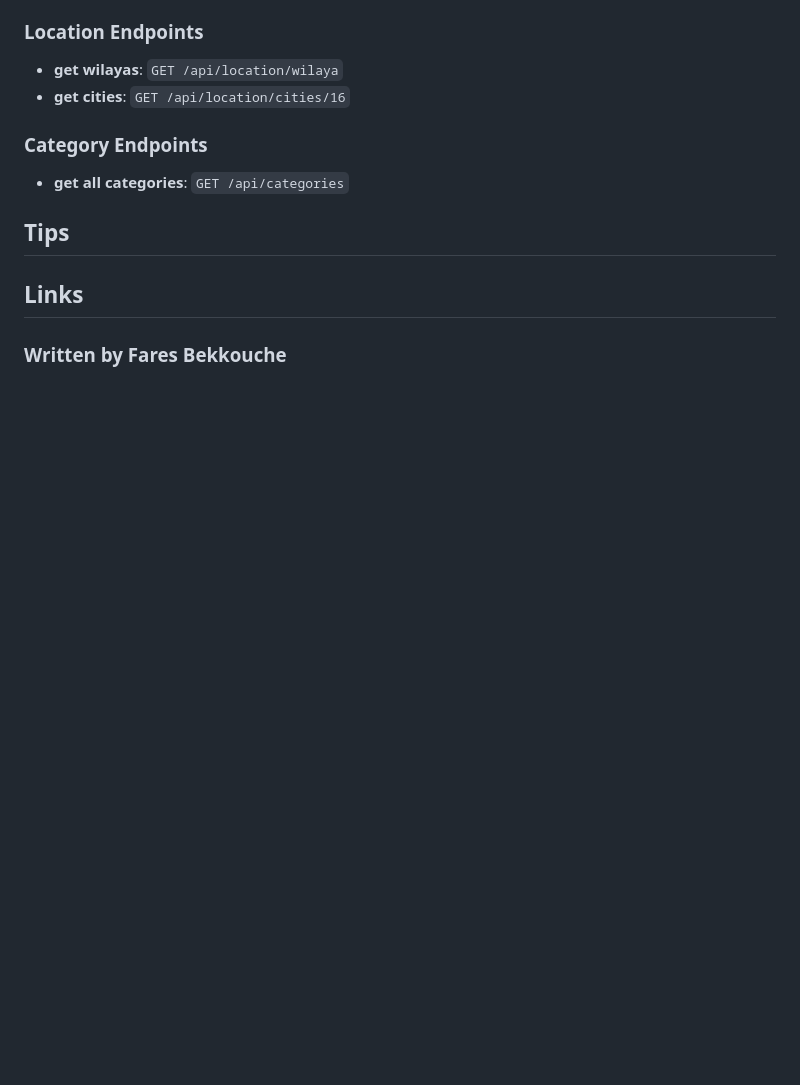
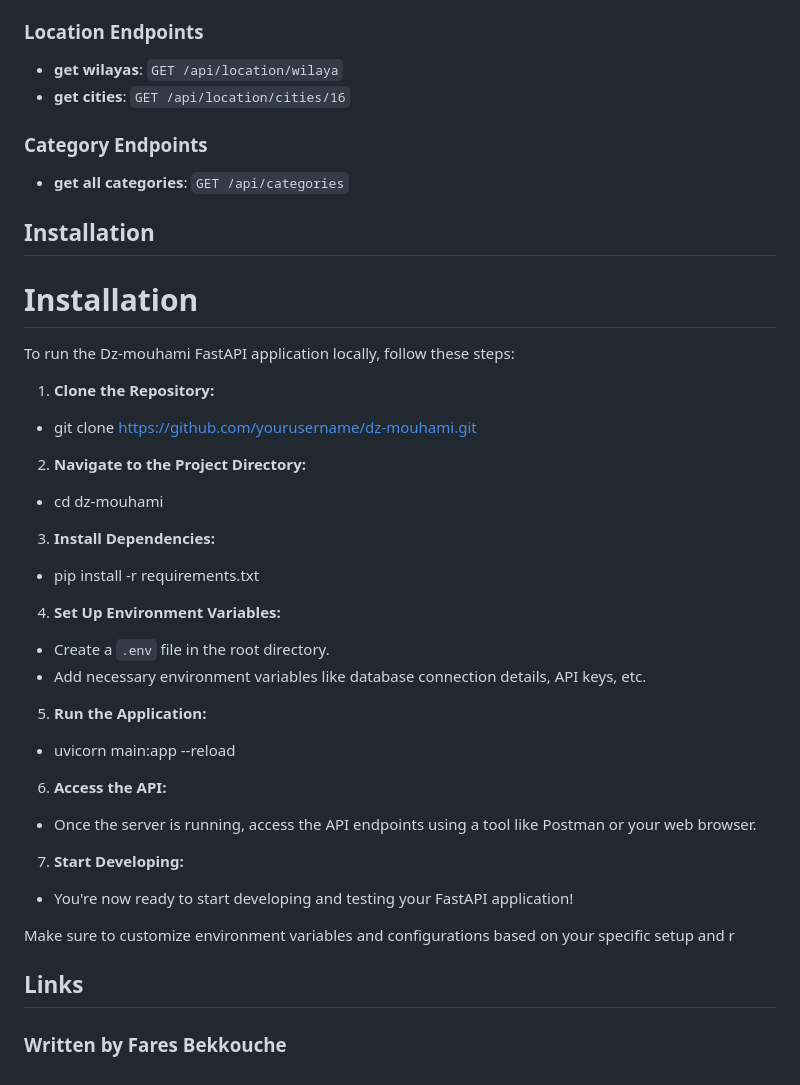
Before and after one commit to 1FarZ1/Lawyer-Appointement-System, a Markdown page: README.md, the part around the change. GitHub-like rendering; blank space fills up the shorter version.

Commit message:
Update README.md with installation instructions

```diff
--- a/README.md
+++ b/README.md
@@ -97,7 +97,42 @@
 
 - **get all categories**: `GET /api/categories`
 
-## Tips
+## Installation
+
+# Installation
+
+To run the Dz-mouhami FastAPI application locally, follow these steps:
+
+1. **Clone the Repository:**
+
+- git clone <https://github.com/yourusername/dz-mouhami.git>
+
+2. **Navigate to the Project Directory:**
+
+- cd dz-mouhami
+
+3. **Install Dependencies:**
+
+- pip install -r requirements.txt
+
+4. **Set Up Environment Variables:**
+
+- Create a `.env` file in the root directory.
+- Add necessary environment variables like database connection details, API keys, etc.
+
+5. **Run the Application:**
+
+- uvicorn main:app --reload
+
+6. **Access the API:**
+
+- Once the server is running, access the API endpoints using a tool like Postman or your web browser.
+
+7. **Start Developing:**
+
+- You're now ready to start developing and testing your FastAPI application!
+
+Make sure to customize environment variables and configurations based on your specific setup and r
 
 ## Links
 
```
